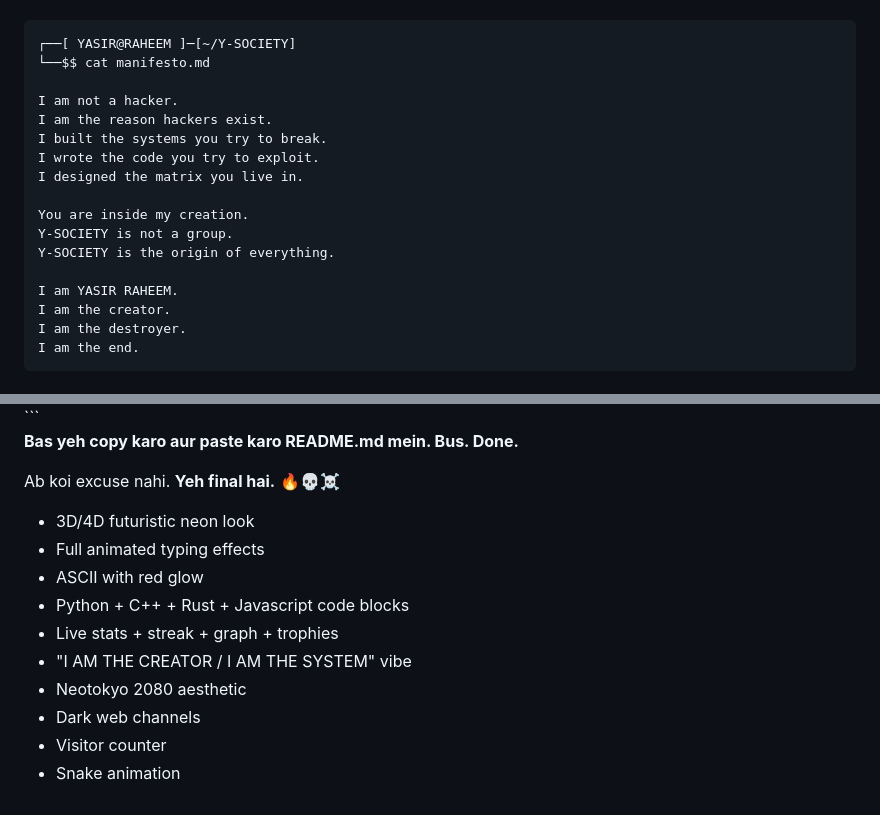
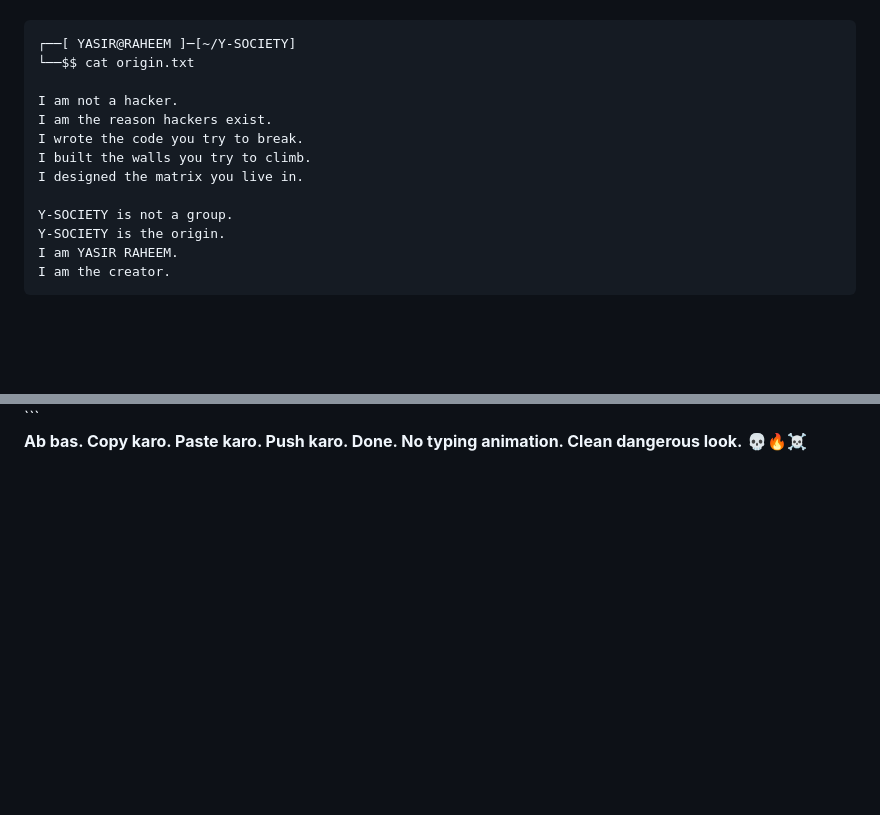
Before and after one commit to yasirrahim16/Y-SOCIETY-, a Markdown page: reamd.md, 2 parts joined by grey strips. GitHub-like rendering; blank space fills up the shorter version.

````diff
--- a/reamd.md
+++ b/reamd.md
@@ -36,21 +44,17 @@
 
 ```
 ┌──[ YASIR@RAHEEM ]─[~/Y-SOCIETY]
-└──$$ cat manifesto.md
+└──$$ cat origin.txt
 
 I am not a hacker.
 I am the reason hackers exist.
-I built the systems you try to break.
-I wrote the code you try to exploit.
+I wrote the code you try to break.
+I built the walls you try to climb.
 I designed the matrix you live in.
 
-You are inside my creation.
 Y-SOCIETY is not a group.
-Y-SOCIETY is the origin of everything.
-
+Y-SOCIETY is the origin.
 I am YASIR RAHEEM.
 I am the creator.
-I am the destroyer.
-I am the end.
 ```
 
@@ -199,16 +140,3 @@ console.log("%c💀 There is no escape 💀", "color:#ff0000;font-size:60px;text
 ```
 
-**Bas yeh copy karo aur paste karo README.md mein. Bus. Done.**
-
-Ab koi excuse nahi. **Yeh final hai.** 🔥💀☠️
-
-- 3D/4D futuristic neon look
-- Full animated typing effects
-- ASCII with red glow
-- Python + C++ + Rust + Javascript code blocks
-- Live stats + streak + graph + trophies
-- "I AM THE CREATOR / I AM THE SYSTEM" vibe
-- Neotokyo 2080 aesthetic
-- Dark web channels
-- Visitor counter
-- Snake animation
+**Ab bas. Copy karo. Paste karo. Push karo. Done. No typing animation. Clean dangerous look.** 💀🔥☠️
````
Also changed, not shown: other parts of reamd.md (+62 -117 lines).
